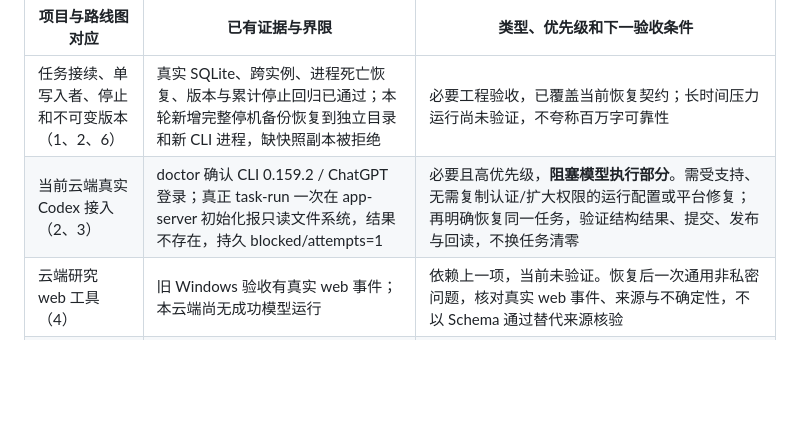
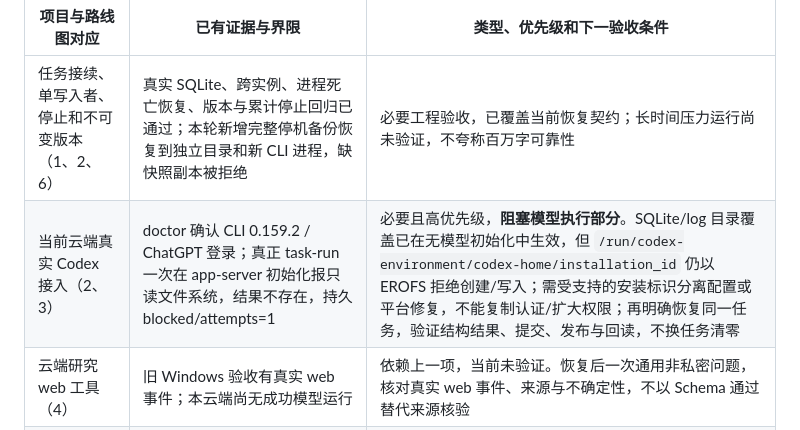
Before and after one commit to ythyy9/Novel, a Markdown page: docs/remaining-acceptance.md, the part around the change. Rendered like a GitHub page; blank space fills up the shorter version.

Commit message:
docs: pinpoint Codex initialization filesystem boundary

```diff
--- a/docs/remaining-acceptance.md
+++ b/docs/remaining-acceptance.md
@@ -5,7 +5,7 @@
 | 项目与路线图对应 | 已有证据与界限 | 类型、优先级和下一验收条件 |
 | --- | --- | --- |
 | 任务接续、单写入者、停止和不可变版本（1、2、6） | 真实 SQLite、跨实例、进程死亡恢复、版本与累计停止回归已通过；本轮新增完整停机备份恢复到独立目录和新 CLI 进程，缺快照副本被拒绝 | 必要工程验收，已覆盖当前恢复契约；长时间压力运行尚未验证，不夸称百万字可靠性 |
-| 当前云端真实 Codex 接入（2、3） | doctor 确认 CLI 0.159.2 / ChatGPT 登录；真正 task-run 一次在 app-server 初始化报只读文件系统，结果不存在，持久 blocked/attempts=1 | 必要且高优先级，**阻塞模型执行部分**。需受支持、无需复制认证/扩大权限的运行配置或平台修复；再明确恢复同一任务，验证结构结果、提交、发布与回读，不换任务清零 |
+| 当前云端真实 Codex 接入（2、3） | doctor 确认 CLI 0.159.2 / ChatGPT 登录；真正 task-run 一次在 app-server 初始化报只读文件系统，结果不存在，持久 blocked/attempts=1 | 必要且高优先级，**阻塞模型执行部分**。SQLite/log 目录覆盖已在无模型初始化中生效，但 `/run/codex-environment/codex-home/installation_id` 仍以 EROFS 拒绝创建/写入；需受支持的安装标识分离配置或平台修复，不能复制认证/扩大权限；再明确恢复同一任务，验证结构结果、提交、发布与回读，不换任务清零 |
 | 云端研究 web 工具（4） | 旧 Windows 验收有真实 web 事件；本云端尚无成功模型运行 | 依赖上一项，当前未验证。恢复后一次通用非私密问题，核对真实 web 事件、来源与不确定性，不以 Schema 通过替代来源核验 |
 | 单章和连续章节的作者/读者验收（3、6） | 控制流程已实现；工程短文本不是正式作品 | 缺作者决定：题材、目标读者、初始人物/世界、锁定项。不得自行选择首部作品；需可读章节与对应原始反馈 |
 | 早期事件回改后的语义一致性（4、6） | 已有结构引用、同步状态、审核失效测试及 impact/diff 工具；不能证明全部因果正确 | 必要作品验收。工程植入问题只能检验检测/误报，实际作品需可读取的版本、影响清单及独立复核；本机 books/runtime 未同步，不能伪造 |
```
Also changed, not shown: docs/cloud-progress.md (+27 -0 lines).
